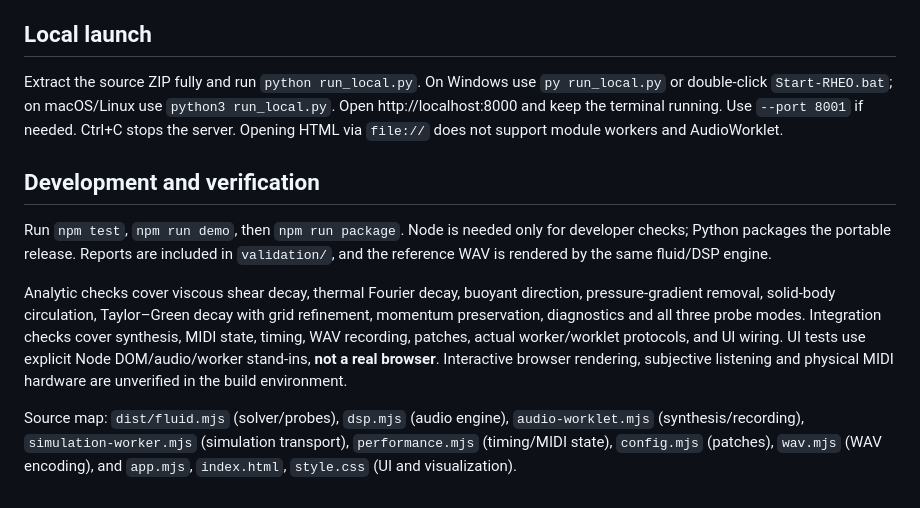
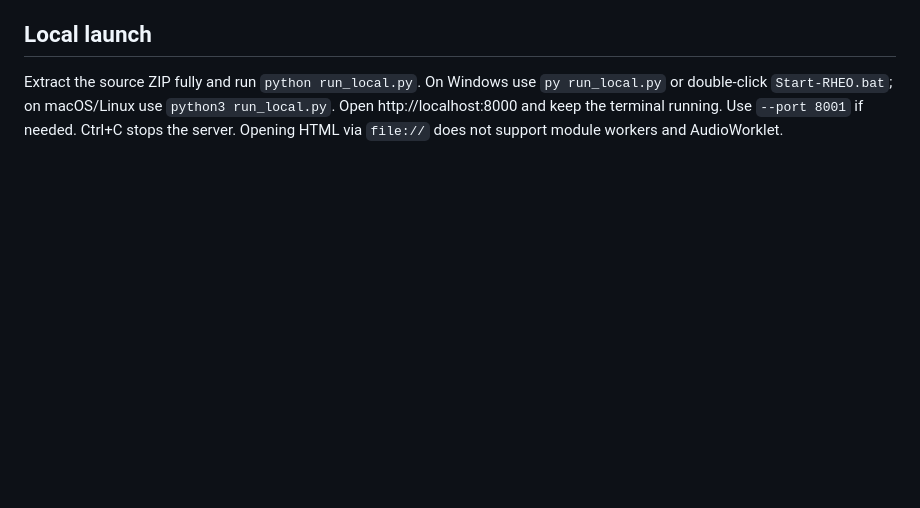
Before and after one commit to AlirezaSamari/RHEO-fluid-synth, a Markdown page: README.md, the part around the change. Rendered like a GitHub page; blank space fills up the shorter version.

```diff
--- a/README.md
+++ b/README.md
@@ -72,12 +72,3 @@ Connect MIDI requests permission where Web MIDI is supported. Note velocity, CC6
 ## Local launch
 
 Extract the source ZIP fully and run `python run_local.py`. On Windows use `py run_local.py` or double-click `Start-RHEO.bat`; on macOS/Linux use `python3 run_local.py`. Open http://localhost:8000 and keep the terminal running. Use `--port 8001` if needed. Ctrl+C stops the server. Opening HTML via `file://` does not support module workers and AudioWorklet.
-
-
-## Development and verification
-
-Run `npm test`, `npm run demo`, then `npm run package`. Node is needed only for developer checks; Python packages the portable release. Reports are included in `validation/`, and the reference WAV is rendered by the same fluid/DSP engine.
-
-Analytic checks cover viscous shear decay, thermal Fourier decay, buoyant direction, pressure-gradient removal, solid-body circulation, Taylor–Green decay with grid refinement, momentum preservation, diagnostics and all three probe modes. Integration checks cover synthesis, MIDI state, timing, WAV recording, patches, actual worker/worklet protocols, and UI wiring. UI tests use explicit Node DOM/audio/worker stand-ins, **not a real browser**. Interactive browser rendering, subjective listening and physical MIDI hardware are unverified in the build environment.
-
-Source map: `dist/fluid.mjs` (solver/probes), `dsp.mjs` (audio engine), `audio-worklet.mjs` (synthesis/recording), `simulation-worker.mjs` (simulation transport), `performance.mjs` (timing/MIDI state), `config.mjs` (patches), `wav.mjs` (WAV encoding), and `app.mjs`, `index.html`, `style.css` (UI and visualization).
```
